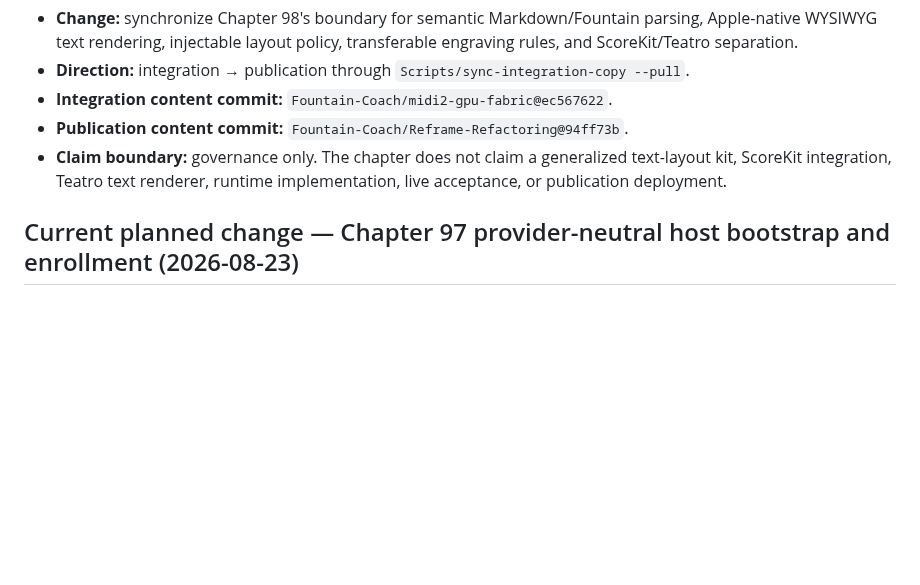
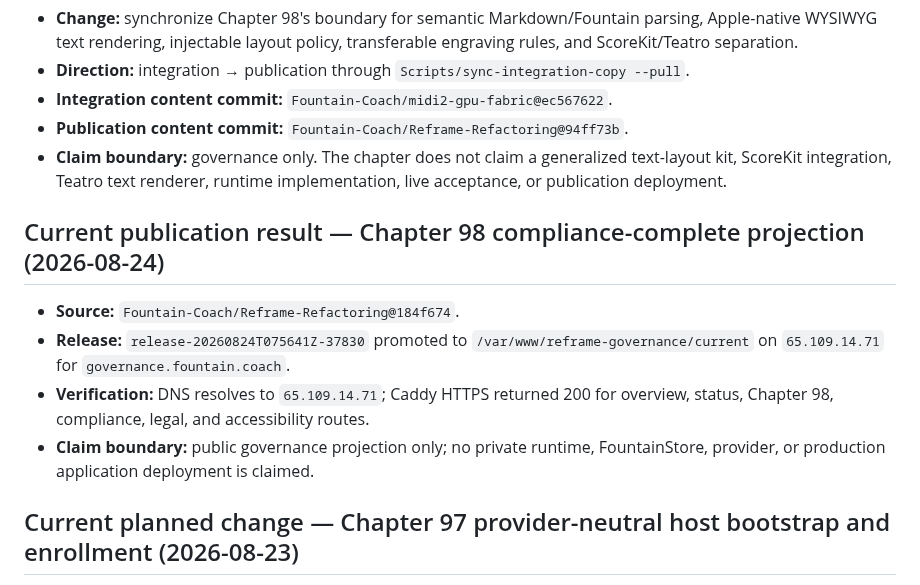
Before and after one commit to Fountain-Coach/Reframe-Refactoring, a Markdown page: SOURCE.md, the part around the change. GitHub-like rendering; blank space fills up the shorter version.

Commit message:
Record Chapter 98 live publication

```diff
--- a/SOURCE.md
+++ b/SOURCE.md
@@ -9,6 +9,16 @@
 - **Publication content commit:** `Fountain-Coach/Reframe-Refactoring@94ff73b`.
 - **Claim boundary:** governance only. The chapter does not claim a generalized text-layout kit, ScoreKit integration,
   Teatro text renderer, runtime implementation, live acceptance, or publication deployment.
+
+## Current publication result — Chapter 98 compliance-complete projection (2026-08-24)
+
+- **Source:** `Fountain-Coach/Reframe-Refactoring@184f674`.
+- **Release:** `release-20260824T075641Z-37830` promoted to `/var/www/reframe-governance/current` on
+  `65.109.14.71` for `governance.fountain.coach`.
+- **Verification:** DNS resolves to `65.109.14.71`; Caddy HTTPS returned 200 for overview, status, Chapter 98,
+  compliance, legal, and accessibility routes.
+- **Claim boundary:** public governance projection only; no private runtime, FountainStore, provider, or production
+  application deployment is claimed.
 
 ## Current planned change — Chapter 97 provider-neutral host bootstrap and enrollment (2026-08-23)
 
```
Also changed, not shown: PLANS.md (+4 -0 lines).
